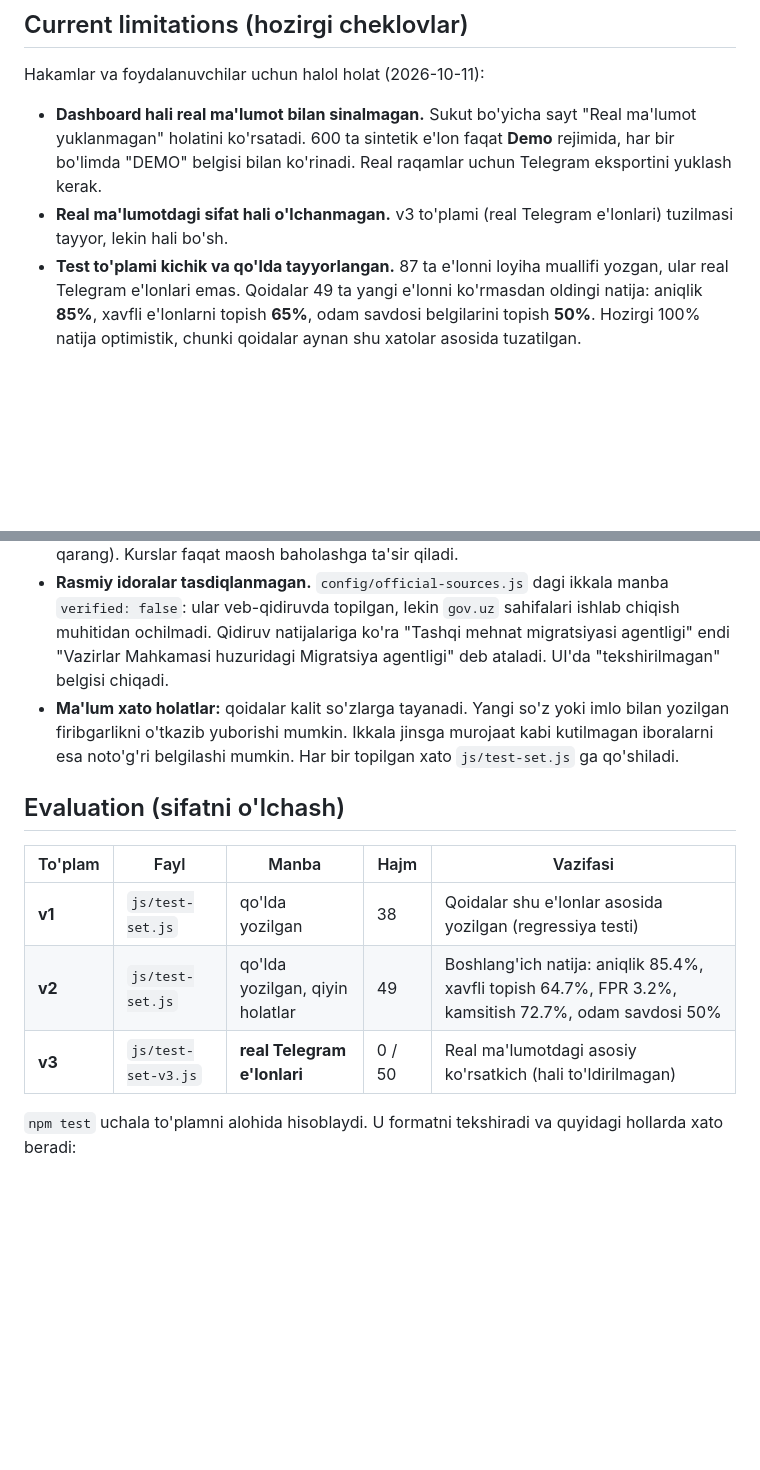
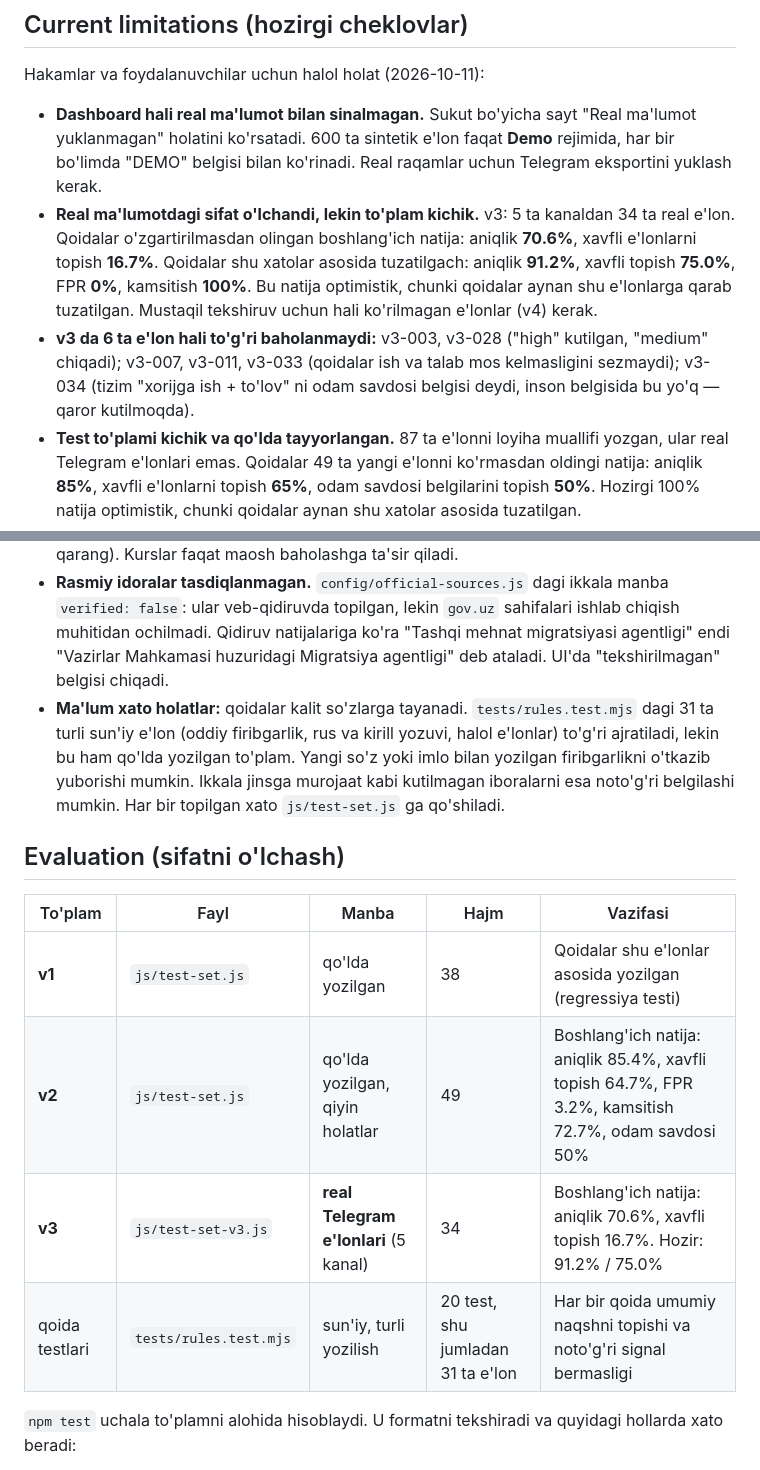
Before and after one commit to Hikmatillo-dev/HR, a Markdown page: README.md, 2 parts joined by grey strips. Rendered like a GitHub page; blank space fills up the shorter version.

Commit message:
docs: README limitations and evaluation reflect the real v3 results
v3 is no longer empty: list the 34 real postings, the baseline (70.6% /
16.7%) and current (91.2% / 75.0%) numbers with the caveat that rules
were tuned on them, the six postings still misjudged, and the new rule
tests.

Co-Authored-By: Claude Opus 5.5 <noreply@anthropic.com>
Claude-Session: https://claude.ai/code/session_012DmBHCCD512Tida5SG7GPV

```diff
--- a/README.md
+++ b/README.md
@@ -7,13 +7,14 @@ Telegram'dagi ish e'lonlarini **firibgarlik**, **odam savdosi belgilari** va **k
 Hakamlar va foydalanuvchilar uchun halol holat (2026-10-11):
 
 - **Dashboard hali real ma'lumot bilan sinalmagan.** Sukut bo'yicha sayt "Real ma'lumot yuklanmagan" holatini ko'rsatadi. 600 ta sintetik e'lon faqat **Demo** rejimida, har bir bo'limda "DEMO" belgisi bilan ko'rinadi. Real raqamlar uchun Telegram eksportini yuklash kerak.
-- **Real ma'lumotdagi sifat hali o'lchanmagan.** v3 to'plami (real Telegram e'lonlari) tuzilmasi tayyor, lekin hali bo'sh.
+- **Real ma'lumotdagi sifat o'lchandi, lekin to'plam kichik.** v3: 5 ta kanaldan 34 ta real e'lon. Qoidalar o'zgartirilmasdan olingan boshlang'ich natija: aniqlik **70.6%**, xavfli e'lonlarni topish **16.7%**. Qoidalar shu xatolar asosida tuzatilgach: aniqlik **91.2%**, xavfli topish **75.0%**, FPR **0%**, kamsitish **100%**. Bu natija optimistik, chunki qoidalar aynan shu e'lonlarga qarab tuzatilgan. Mustaqil tekshiruv uchun hali ko'rilmagan e'lonlar (v4) kerak.
+- **v3 da 6 ta e'lon hali to'g'ri baholanmaydi:** v3-003, v3-028 ("high" kutilgan, "medium" chiqadi); v3-007, v3-011, v3-033 (qoidalar ish va talab mos kelmasligini sezmaydi); v3-034 (tizim "xorijga ish + to'lov" ni odam savdosi belgisi deydi, inson belgisida bu yo'q — qaror kutilmoqda).
 - **Test to'plami kichik va qo'lda tayyorlangan.** 87 ta e'lonni loyiha muallifi yozgan, ular real Telegram e'lonlari emas. Qoidalar 49 ta yangi e'lonni ko'rmasdan oldingi natija: aniqlik **85%**, xavfli e'lonlarni topish **65%**, odam savdosi belgilarini topish **50%**. Hozirgi 100% natija optimistik, chunki qoidalar aynan shu xatolar asosida tuzatilgan.
 - **Claude API real kalit bilan hali sinovdan o'tmagan.** U faqat soxta (mock) API bilan 11 ta avtomatik testdan o'tgan.
 - **Telegram bot real token bilan hali ishga tushirilmagan.** `/start`, `/help`, `/check` va `/stats` soxta Telegram server bilan 14 ta testdan o'tgan.
 - **Valyuta kurslari taxminiy:** 1 USD = 12 600, 1 EUR = 13 700, 1 RUB = 150 so'm. Kurslar `config/currency.js` da va `.env` orqali almashtiriladi; UI'da "Kurslar taxminiy" belgisi chiqadi. Lekin `js/analyzer.js` hali config'ga ulanmagan (pastdagi "Kutilayotgan ishlar"ga qarang). Kurslar faqat maosh baholashga ta'sir qiladi.
 - **Rasmiy idoralar tasdiqlanmagan.** `config/official-sources.js` dagi ikkala manba `verified: false`: ular veb-qidiruvda topilgan, lekin `gov.uz` sahifalari ishlab chiqish muhitidan ochilmadi. Qidiruv natijalariga ko'ra "Tashqi mehnat migratsiyasi agentligi" endi "Vazirlar Mahkamasi huzuridagi Migratsiya agentligi" deb ataladi. UI'da "tekshirilmagan" belgisi chiqadi.
-- **Ma'lum xato holatlar:** qoidalar kalit so'zlarga tayanadi. Yangi so'z yoki imlo bilan yozilgan firibgarlikni o'tkazib yuborishi mumkin. Ikkala jinsga murojaat kabi kutilmagan iboralarni esa noto'g'ri belgilashi mumkin. Har bir topilgan xato `js/test-set.js` ga qo'shiladi.
+- **Ma'lum xato holatlar:** qoidalar kalit so'zlarga tayanadi. `tests/rules.test.mjs` dagi 31 ta turli sun'iy e'lon (oddiy firibgarlik, rus va kirill yozuvi, halol e'lonlar) to'g'ri ajratiladi, lekin bu ham qo'lda yozilgan to'plam. Yangi so'z yoki imlo bilan yozilgan firibgarlikni o'tkazib yuborishi mumkin. Ikkala jinsga murojaat kabi kutilmagan iboralarni esa noto'g'ri belgilashi mumkin. Har bir topilgan xato `js/test-set.js` ga qo'shiladi.
 
 ## Evaluation (sifatni o'lchash)
 
@@ -21,7 +22,8 @@ Hakamlar va foydalanuvchilar uchun halol holat (2026-10-11):
 |---|---|---|---|---|
 | **v1** | `js/test-set.js` | qo'lda yozilgan | 38 | Qoidalar shu e'lonlar asosida yozilgan (regressiya testi) |
 | **v2** | `js/test-set.js` | qo'lda yozilgan, qiyin holatlar | 49 | Boshlang'ich natija: aniqlik 85.4%, xavfli topish 64.7%, FPR 3.2%, kamsitish 72.7%, odam savdosi 50% |
-| **v3** | `js/test-set-v3.js` | **real Telegram e'lonlari** | 0 / 50 | Real ma'lumotdagi asosiy ko'rsatkich (hali to'ldirilmagan) |
+| **v3** | `js/test-set-v3.js` | **real Telegram e'lonlari** (5 kanal) | 34 | Boshlang'ich natija: aniqlik 70.6%, xavfli topish 16.7%. Hozir: 91.2% / 75.0% |
+| qoida testlari | `tests/rules.test.mjs` | sun'iy, turli yozilish | 20 test, shu jumladan 31 ta e'lon | Har bir qoida umumiy naqshni topishi va noto'g'ri signal bermasligi |
 
 `npm test` uchala to'plamni alohida hisoblaydi. U formatni tekshiradi va quyidagi hollarda xato beradi:
 - v2 natijasi `tests/results/v2-reference.json` dagidan 5 punktdan ko'p pasaysa;
```
